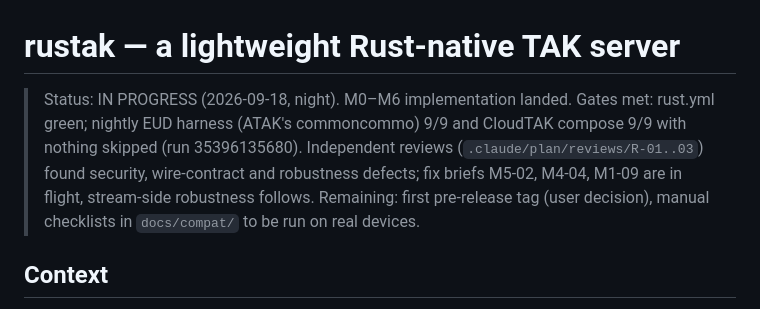
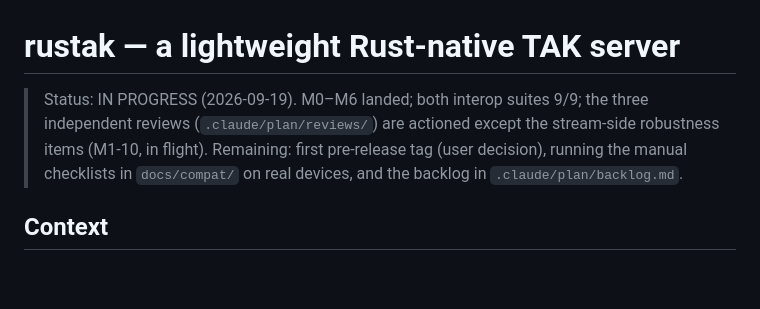
Before and after one commit to SierraSoftworks/rustak, a Markdown page: .claude/plan/plan.md, the part around the change. Rendered like a GitHub page; blank space fills up the shorter version.

Commit message:
docs: Add the stream-side robustness brief and update the plan status
Co-Authored-By: Claude Fable 5.1 <noreply@anthropic.com>

```diff
--- a/.claude/plan/plan.md
+++ b/.claude/plan/plan.md
@@ -1,10 +1,9 @@
 # rustak — a lightweight Rust-native TAK server
 
-> Status: IN PROGRESS (2026-09-18, night). M0–M6 implementation landed. Gates met: rust.yml green; nightly EUD harness
-> (ATAK's commoncommo) 9/9 and CloudTAK compose 9/9 with nothing skipped (run 35396135680). Independent reviews
-> (`.claude/plan/reviews/R-01..03`) found security, wire-contract and robustness defects; fix briefs M5-02, M4-04,
-> M1-09 are in flight, stream-side robustness follows. Remaining: first pre-release tag (user decision), manual
-> checklists in `docs/compat/` to be run on real devices.
+> Status: IN PROGRESS (2026-09-19). M0–M6 landed; both interop suites 9/9; the three independent reviews
+> (`.claude/plan/reviews/`) are actioned except the stream-side robustness items (M1-10, in flight). Remaining:
+> first pre-release tag (user decision), running the manual checklists in `docs/compat/` on real devices, and the
+> backlog in `.claude/plan/backlog.md`.
 
 ## Context
 
```
Also changed, not shown: 1 other file.
